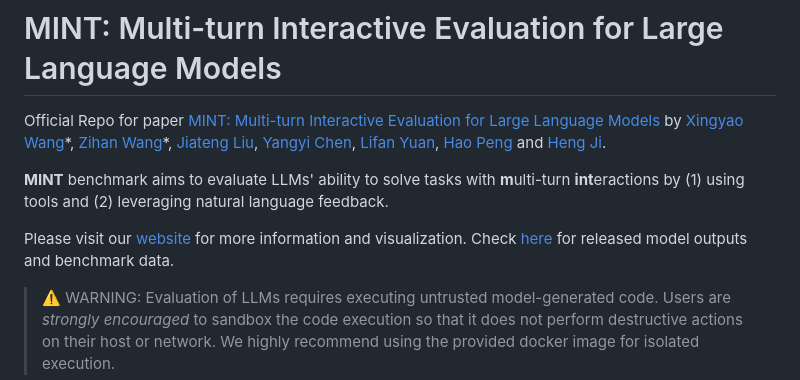
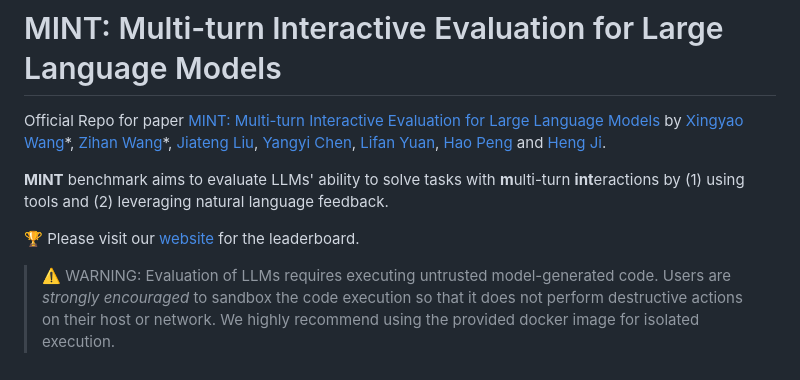
Before and after one commit to xingyaoww/mint-bench, a Markdown page: README.md, the part around the change. Rendered like a GitHub page.

```diff
--- a/README.md
+++ b/README.md
@@ -4,7 +4,7 @@ Official Repo for paper [MINT: Multi-turn Interactive Evaluation for Large Langu
 
 **MINT** benchmark aims to evaluate LLMs' ability to solve tasks with **m**ulti-turn **int**eractions by (1) using tools and (2) leveraging natural language feedback.
 
-Please visit our [website](https://xingyaoww.github.io/mint-bench) for more information and visualization. Check [here](docs/DATA.md) for released model outputs and benchmark data.
+:trophy: Please visit our [website](https://xingyaoww.github.io/mint-bench) for the leaderboard.
 
 > :warning: WARNING: Evaluation of LLMs requires executing untrusted model-generated code. Users are *strongly encouraged* to sandbox the code execution so that it does not perform destructive actions on their host or network. We highly recommend using the provided docker image for isolated execution.
 
```
